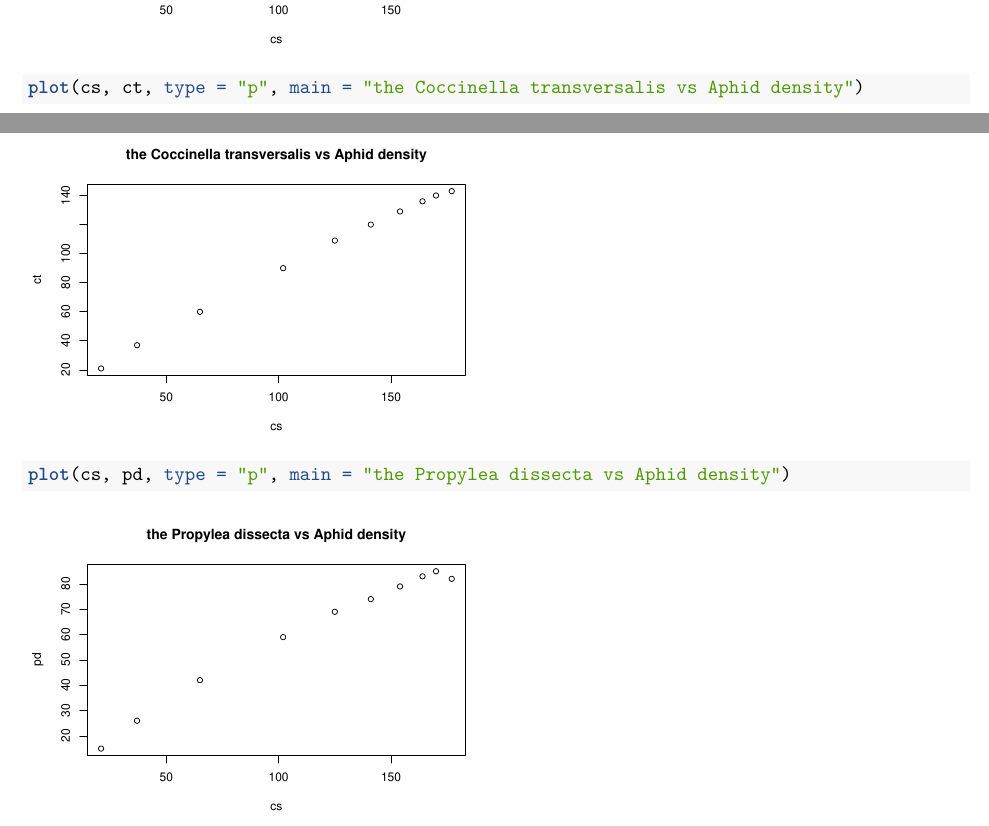
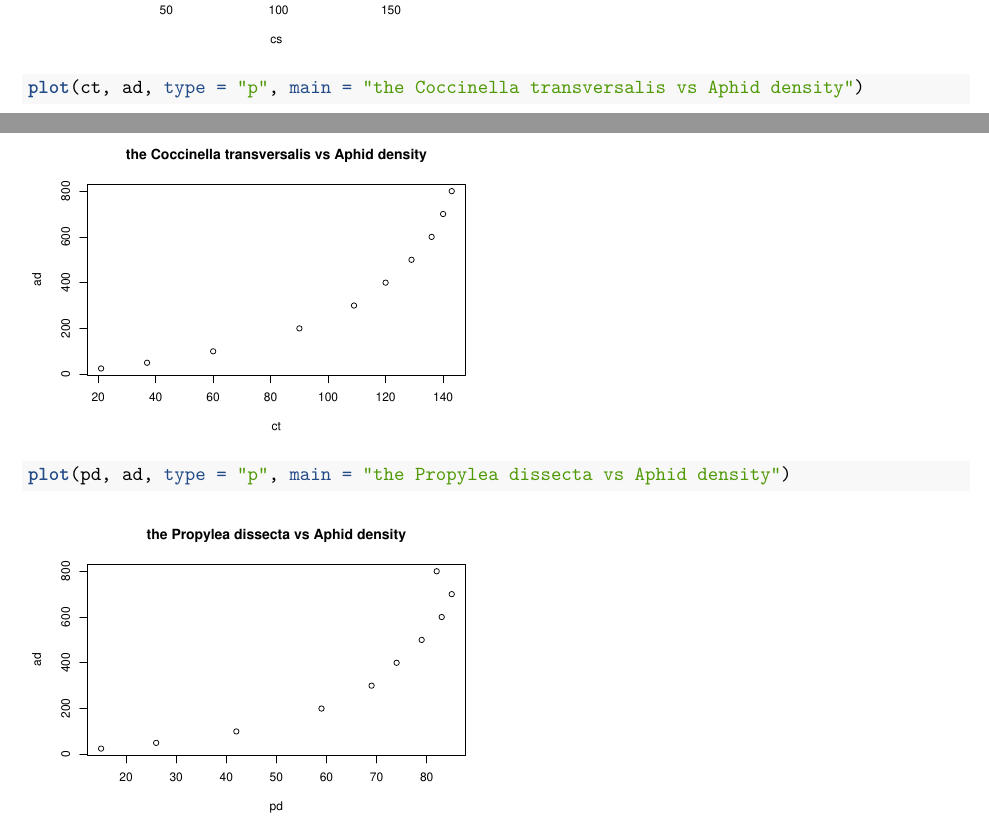
Before and after one commit to idsts2670/statistical-analysis, an R Markdown document (Purdue_STAT527/hw1.Rmd): two parts of pages 2 and 3 of 3, joined at a grey line, cut so that both start at the same text. Rendered offline with R 4.5, knitr and Pandoc, then LaTeX, with nearby package versions.

Commit message:
notebook updated

````diff
--- a/Purdue_STAT527/hw1.Rmd
+++ b/Purdue_STAT527/hw1.Rmd
@@ -60,7 +60,7 @@ ad <- c(25, 50, 100, 200, 300, 400, 500, 600, 700, 800)
 ## plot
 plot(cs, ad, type = "p", main = "the Cheilomenes sexmaculata vs Aphid density")
 
-plot(cs, ct, type = "p", main = "the Coccinella transversalis vs Aphid density")
+plot(ct, ad, type = "p", main = "the Coccinella transversalis vs Aphid density")
 
-plot(cs, pd, type = "p", main = "the Propylea dissecta vs Aphid density")
+plot(pd, ad, type = "p", main = "the Propylea dissecta vs Aphid density")
 ```
````
